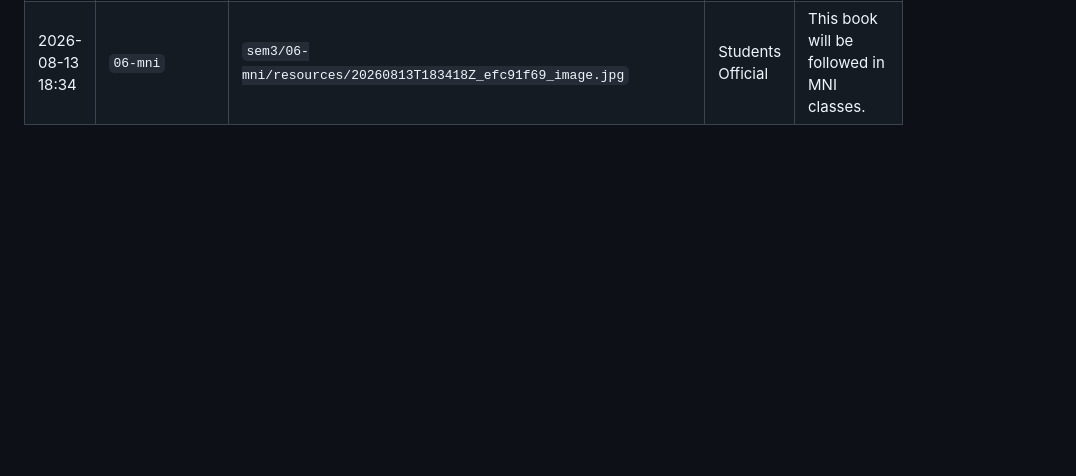
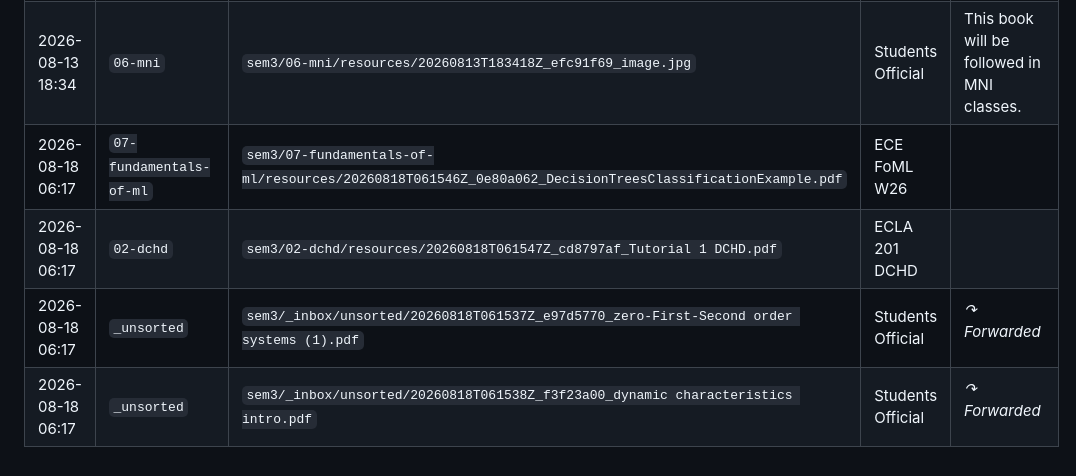
Before and after one commit to Siddco17/padhai, a Markdown page: sem3/_meta/beeper-ingest-log.md, the part around the change. Drawn GitHub-style; blank space fills up the shorter version.

Commit message:
ingest: auto-filed 4 WhatsApp attachment(s), skipped 165

```diff
--- a/sem3/_meta/beeper-ingest-log.md
+++ b/sem3/_meta/beeper-ingest-log.md
@@ -32,3 +32,7 @@ Files stay local (gitignored). This log is what gets committed.
 | 2026-08-13 18:34 | `06-mni` | `sem3/06-mni/resources/20260813T183416Z_650091e6_image.jpg` | MNI | <p><em>↷ Forwarded</em></p> |
 | 2026-08-13 18:34 | `06-mni` | `sem3/06-mni/resources/20260813T183415Z_6c838ee6_image.jpg` | MNI | <p><em>↷ Forwarded</em></p> |
 | 2026-08-13 18:34 | `06-mni` | `sem3/06-mni/resources/20260813T183418Z_efc91f69_image.jpg` | Students Official | This book will be followed in MNI classes. |
+| 2026-08-18 06:17 | `07-fundamentals-of-ml` | `sem3/07-fundamentals-of-ml/resources/20260818T061546Z_0e80a062_DecisionTreesClassificationExample.pdf` | ECE FoML W26 |  |
+| 2026-08-18 06:17 | `02-dchd` | `sem3/02-dchd/resources/20260818T061547Z_cd8797af_Tutorial 1 DCHD.pdf` | ECLA 201 DCHD |  |
+| 2026-08-18 06:17 | `_unsorted` | `sem3/_inbox/unsorted/20260818T061537Z_e97d5770_zero-First-Second order systems (1).pdf` | Students Official | <p><em>↷ Forwarded</em></p> |
+| 2026-08-18 06:17 | `_unsorted` | `sem3/_inbox/unsorted/20260818T061538Z_f3f23a00_dynamic characteristics intro.pdf` | Students Official | <p><em>↷ Forwarded</em></p> |
```
